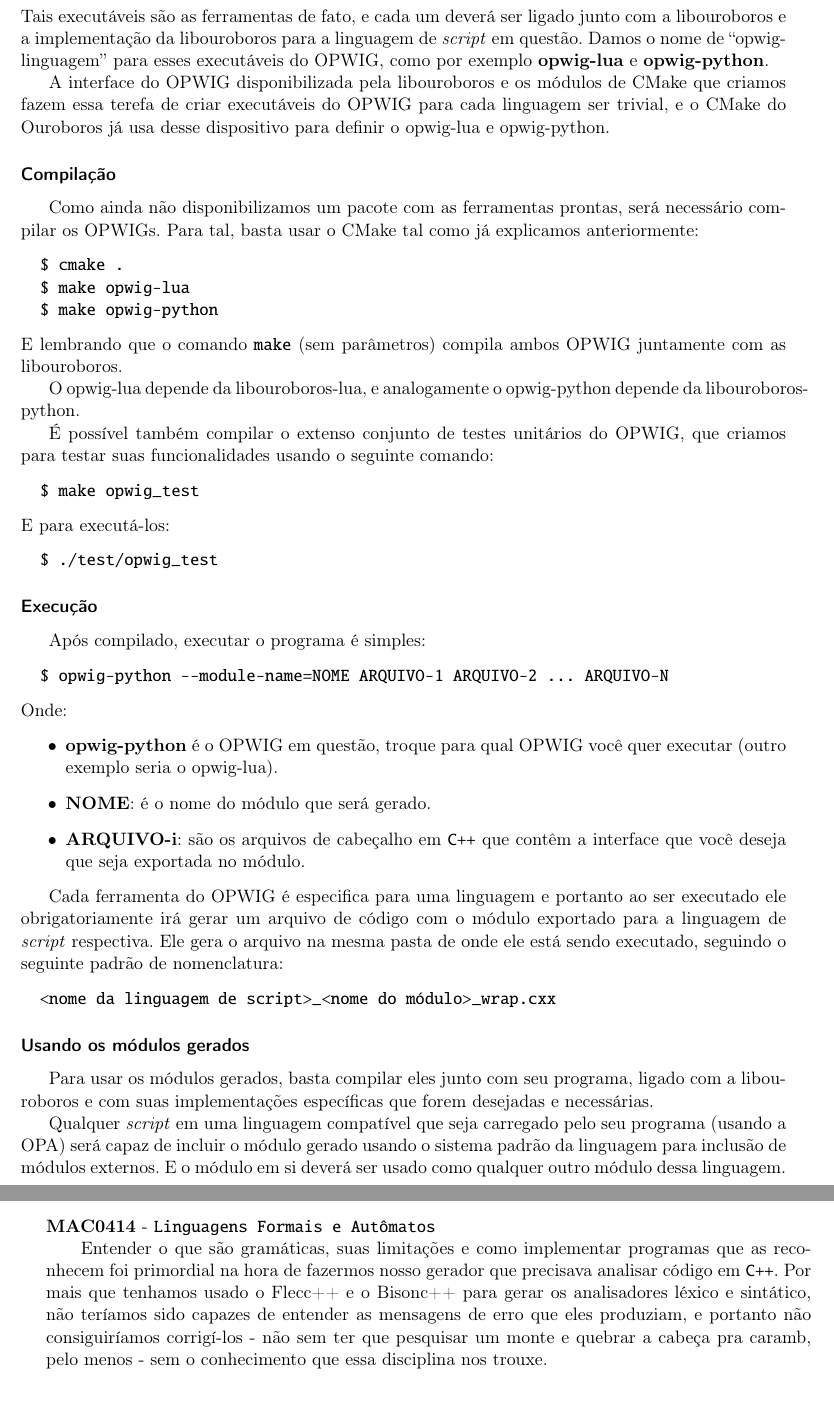
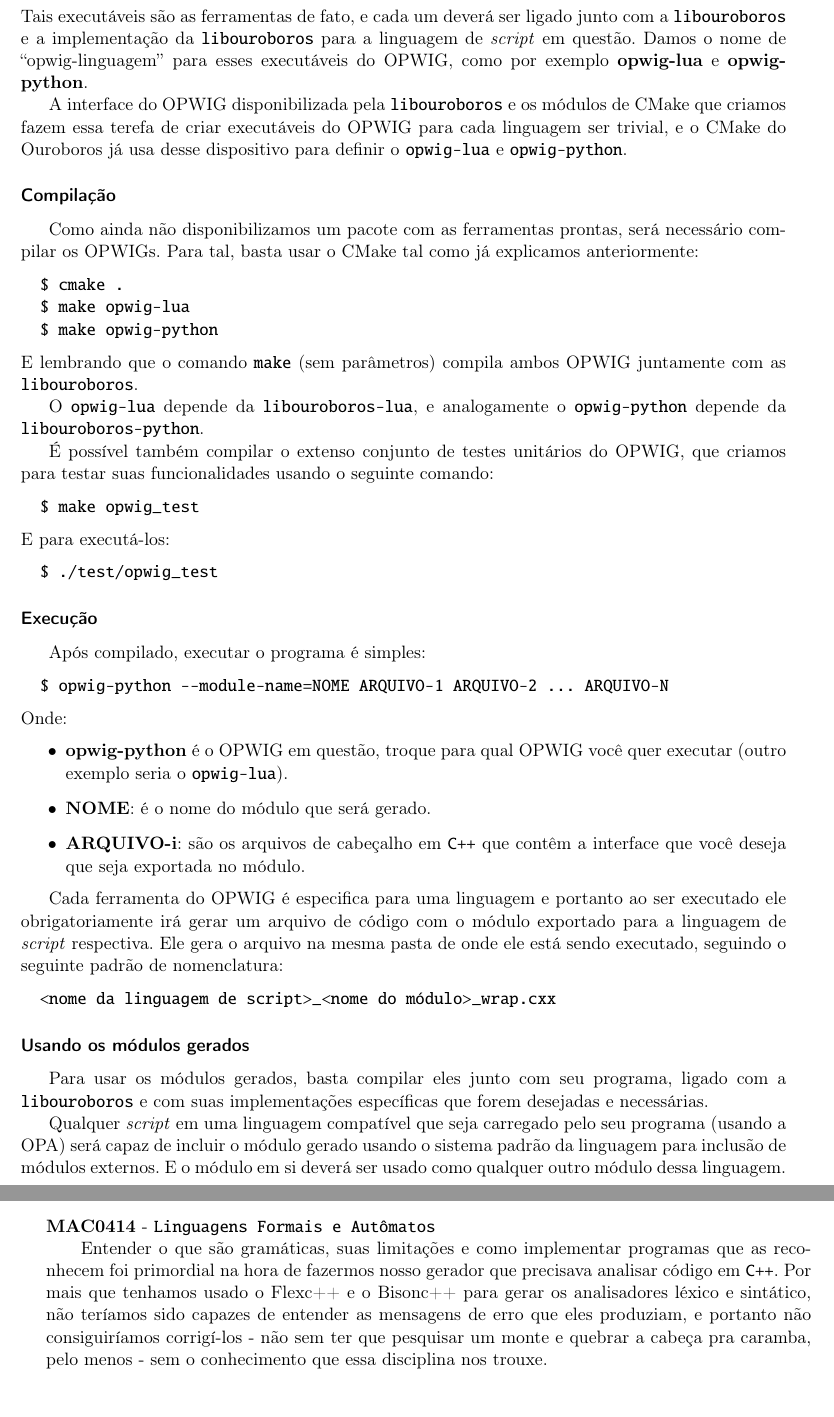
Before and after one commit to Kazuo256/ouroboros-monograph, a LaTeX book (monografia.tex, which reads cap-resultados.tex, cap-subjetiva-wil.tex): two parts of pages 45 and 52 of 55, joined at a grey line, cut so that both start at the same text. Compiled offline with pdfLaTeX.

Commit message:
terminadas varias correçõezinhas feitas apos ler a monografia

```diff
--- a/cap-resultados.tex
+++ b/cap-resultados.tex
@@ -255,13 +255,14 @@ int main (int argc, char** argv) {
 }
 \end{lstlisting}
 Tais executáveis são as ferramentas de fato, e cada um deverá ser ligado junto com a
-libouroboros e a implementação da libouroboros para a linguagem de \script{} em questão.
+\lang{libouroboros} e a implementação da \lang{libouroboros} para a linguagem de \script{} em questão.
 Damos o nome de ``opwig-linguagem'' para esses executáveis do OPWIG, como por exemplo
 \textbf{opwig-lua} e \textbf{opwig-python}.
 
-A interface do OPWIG disponibilizada pela libouroboros e os módulos de CMake
+A interface do OPWIG disponibilizada pela \lang{libouroboros} e os módulos de CMake
 que criamos fazem essa terefa de criar executáveis do OPWIG para cada linguagem ser trivial,
-e o CMake do Ouroboros já usa desse dispositivo para definir o opwig-lua e opwig-python.
+e o CMake do Ouroboros já usa desse dispositivo para definir o \lang{opwig-lua} e
+\lang{opwig-python}.
 
 \subsubsection{Compilação}
 Como ainda não disponibilizamos um pacote com as ferramentas prontas, será necessário
@@ -272,9 +273,10 @@ compilar os OPWIGs. Para tal, basta usar o CMake tal como já explicamos anterio
   $ make opwig-python
 \end{verbatim}
 E lembrando que o comando \lang{make} (sem parâmetros) compila ambos OPWIG juntamente com
-as libouroboros.
+as \lang{libouroboros}.
 
-O opwig-lua depende da libouroboros-lua, e analogamente o opwig-python depende da libouroboros-python.
+O \lang{opwig-lua} depende da \lang{libouroboros-lua}, e analogamente o \lang{opwig-python}
+depende da \lang{libouroboros-python}.
 
 É possível também compilar o extenso conjunto de testes unitários do OPWIG, que
 criamos para testar suas funcionalidades usando o seguinte comando:
@@ -294,7 +296,7 @@ Após compilado, executar o programa é simples:
 Onde:
 \begin{itemize}
   \item \textbf{opwig-python} é o OPWIG em questão, troque para qual OPWIG você quer executar
-    (outro exemplo seria o opwig-lua).
+    (outro exemplo seria o \lang{opwig-lua}).
   \item \textbf{NOME}: é o nome do módulo que será gerado.
   \item \textbf{ARQUIVO-i}: são os arquivos de cabeçalho em \CXX{} que contêm a interface
     que você deseja que seja exportada no módulo.
@@ -310,7 +312,7 @@ sendo executado, seguindo o seguinte padrão de nomenclatura:
 
 \subsubsection{Usando os módulos gerados}
 Para usar os módulos gerados, basta compilar eles junto com seu programa, ligado com
-a libouroboros e com suas implementações específicas que forem desejadas e
+a \lang{libouroboros} e com suas implementações específicas que forem desejadas e
 necessárias.
 
 Qualquer \script{} em uma linguagem compatível que seja carregado pelo seu programa
--- a/cap-subjetiva-wil.tex
+++ b/cap-subjetiva-wil.tex
@@ -93,11 +93,11 @@ a mais ou pelo que ele passou a menos com relação às ementas originais.
 \materia{MAC0414}{Linguagens Formais e Autômatos}{
   Entender o que são gramáticas, suas limitações e como implementar programas
   que as reconhecem foi primordial na hora de fazermos nosso gerador que
-  precisava analisar código em \CXX{}. Por mais que tenhamos usado o Flecc++
+  precisava analisar código em \CXX{}. Por mais que tenhamos usado o Flexc++
   e o Bisonc++ para gerar os analisadores léxico e sintático, não teríamos sido
   capazes de entender as mensagens de erro que eles produziam, e portanto não
   consiguiríamos corrigí-los - não sem ter que pesquisar um monte e quebrar a
-  cabeça pra caramb, pelo menos - sem o conhecimento que essa disciplina nos
+  cabeça pra caramba, pelo menos - sem o conhecimento que essa disciplina nos
   trouxe.
 }
 
```
Also changed, not shown: parte-subjetiva.tex (+3 -3 lines).
